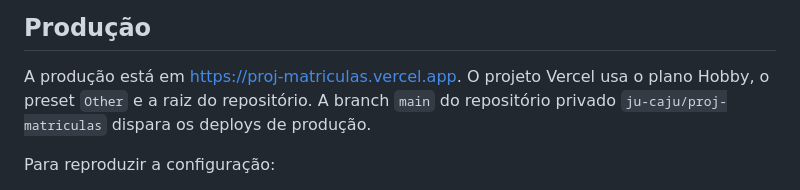
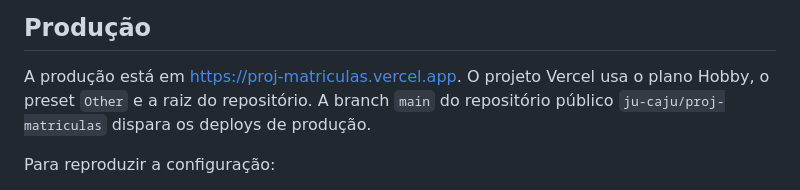
Before and after one commit to ju-caju/proj-matriculas, a Markdown page: README.md, the part around the change. Rendered like a GitHub page.

Commit message:
Fix typo in production deployment information

```diff
--- a/README.md
+++ b/README.md
@@ -155,7 +155,7 @@ IP.
 
 A produção está em https://proj-matriculas.vercel.app. O projeto Vercel usa o plano
 Hobby, o preset `Other` e a raiz do repositório. A branch `main` do repositório
-privado `ju-caju/proj-matriculas` dispara os deploys de produção.
+público `ju-caju/proj-matriculas` dispara os deploys de produção.
 
 Para reproduzir a configuração:
 
```
